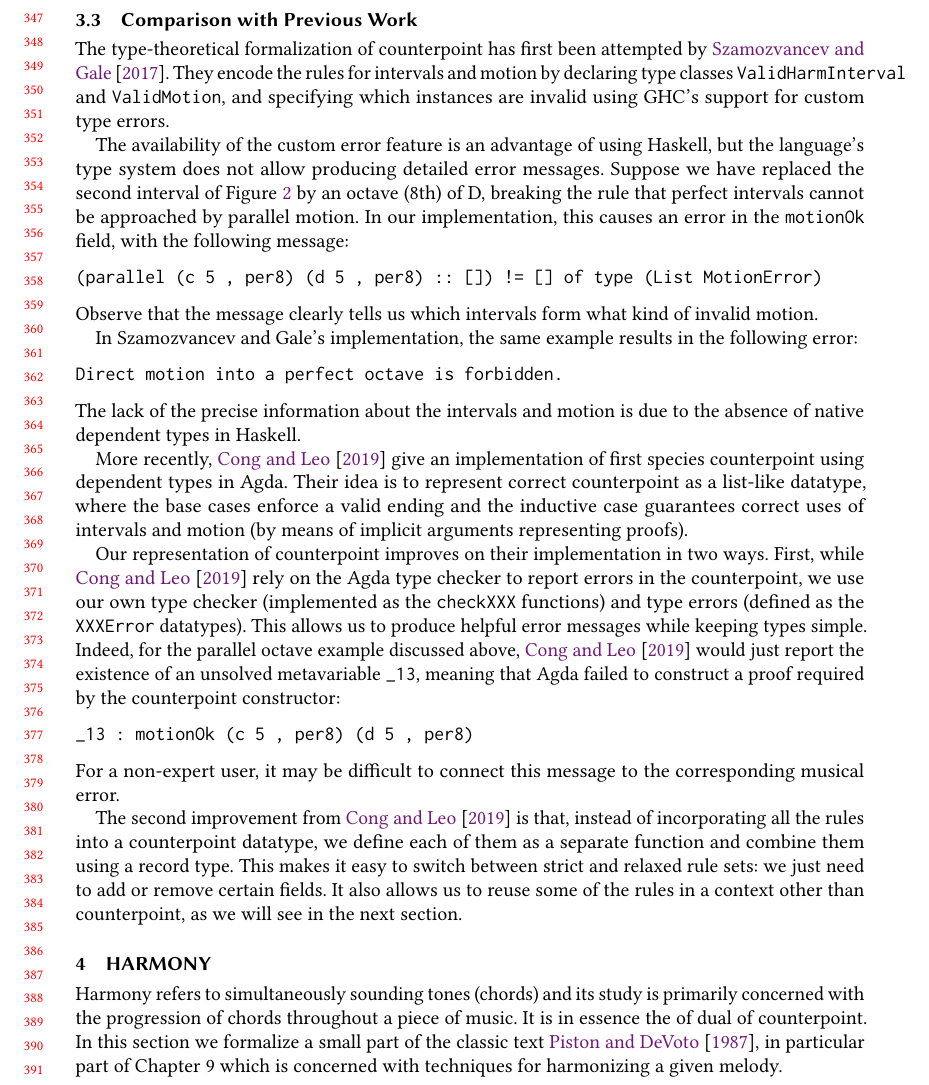
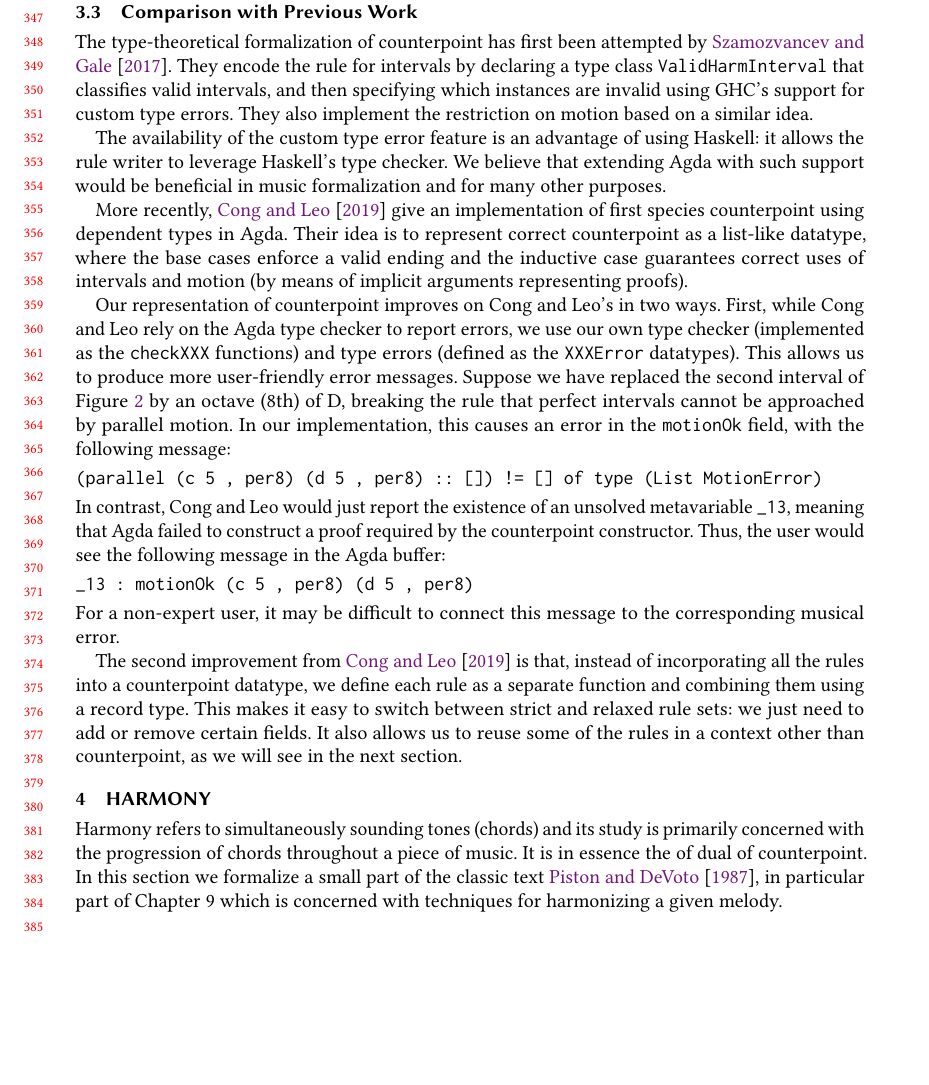
Before and after one commit to halfaya/MusicTools, a LaTeX paper (doc/icfp20/paper.tex, which reads doc/icfp20/counterpoint.tex): part of page 8 of 12, cut so that both start at the same text, the shorter picture padded with empty space. Compiled offline with pdfLaTeX.

Commit message:
tweak comparison to Haskell '17 work

```diff
--- a/doc/icfp20/counterpoint.tex
+++ b/doc/icfp20/counterpoint.tex
@@ -376,16 +376,33 @@ ss = SecondSpecies first2 middle2 last2 refl refl refl refl refl
 \subsection{Comparison with Previous Work}
 \label{sec:cp:comp}
 
-The type-theoretical formalization of counterpoint has first
-been attempted by \citet{szamozvancev-welltyped}.
-They encode the rules for intervals and motion by declaring
-type classes \texttt{ValidHarmInterval} and \texttt{ValidMotion},
-and specifying which instances are invalid using GHC's support
-for custom type errors.
+The type-theoretical formalization of counterpoint has first been
+attempted by \citet{szamozvancev-welltyped}.
+They encode the rule for intervals by declaring a type class
+\texttt{ValidHarmInterval} that classifies valid intervals, and then
+specifying which instances are invalid using GHC's support for
+custom type errors.
+They also implement the restriction on motion based on a similar idea.
 
-The availability of the custom error feature is an advantage of using
-Haskell, but the language's type system does not allow producing
-detailed error messages.
+The availability of the custom type error feature is an advantage of
+using Haskell: it allows the rule writer to leverage Haskell's type checker.
+We believe that extending Agda with such support would be
+beneficial in music formalization and for many other purposes.
+
+More recently, \citet{cong-cp} give an implementation of first
+species counterpoint using dependent types in Agda.
+Their idea is to represent correct counterpoint as a list-like
+datatype, where the base cases enforce a valid ending and the
+inductive case guarantees correct uses of intervals and motion
+(by means of implicit arguments representing proofs).
+
+Our representation of counterpoint improves on Cong and Leo's
+in two ways.
+First, while Cong and Leo rely on the Agda type checker to report
+errors, we use our own type checker (implemented as the
+\texttt{checkXXX} functions) and type errors (defined as the
+\texttt{XXXError} datatypes).
+This allows us to produce more user-friendly error messages.
 Suppose we have replaced the second interval of Figure~\ref{fig:fs} by
 an octave (8th) of D, breaking the rule that perfect intervals cannot
 be approached by parallel motion.
@@ -396,39 +413,10 @@ field, with the following message:
 (parallel (c 5 , per8) (d 5 , per8) :: []) != [] of type (List MotionError)
 \end{alltt}
 
-\noindent Observe that the message clearly tells us which intervals
-form what kind of invalid motion.
-
-In Szamozvancev and Gale's implementation, the same example
-results in the following error:
-
-\begin{alltt}
-Direct motion into a perfect octave is forbidden.
-\end{alltt}
-
-\noindent The lack of the precise information about the intervals
-and motion is due to the absence of native dependent types in
-Haskell.
-
-More recently, \citet{cong-cp} give an implementation of first
-species counterpoint using dependent types in Agda.
-Their idea is to represent correct counterpoint as a list-like
-datatype, where the base cases enforce a valid ending and the
-inductive case guarantees correct uses of intervals and motion
-(by means of implicit arguments representing proofs).
-
-Our representation of counterpoint improves on their
-implementation in two ways.
-First, while \citet{cong-cp} rely on the Agda type checker to report
-errors in the counterpoint, we use our own type checker (implemented
-as the \texttt{checkXXX} functions) and type errors (defined as the
-\texttt{XXXError} datatypes).
-This allows us to produce helpful error messages while keeping
-types simple.
-Indeed, for the parallel octave example discussed above,
-\citet{cong-cp} would just report the existence of an unsolved
-metavariable \texttt{\_13}, meaning that Agda failed to construct
-a proof required by the counterpoint constructor:
+\noindent In contrast, Cong and Leo would just report the existence
+of an unsolved metavariable \texttt{\_13}, meaning that Agda failed
+to construct a proof required by the counterpoint constructor.
+Thus, the user would see the following message in the Agda buffer:
 
 \begin{alltt}
 \_13 : motionOk (c 5 , per8) (d 5 , per8)
@@ -439,8 +427,7 @@ this message to the corresponding musical error.
 
 The second improvement from \citet{cong-cp} is that, instead of
 incorporating all the rules into a counterpoint datatype, we define
-each of them as a separate function and combine them using a
-record type.
+each rule as a separate function and combining them using a record type.
 This makes it easy to switch between strict and relaxed rule sets:
 we just need to add or remove certain fields.
 It also allows us to reuse some of the rules in a context other than
```
Also changed, not shown: doc/icfp20/paper.pdf.
